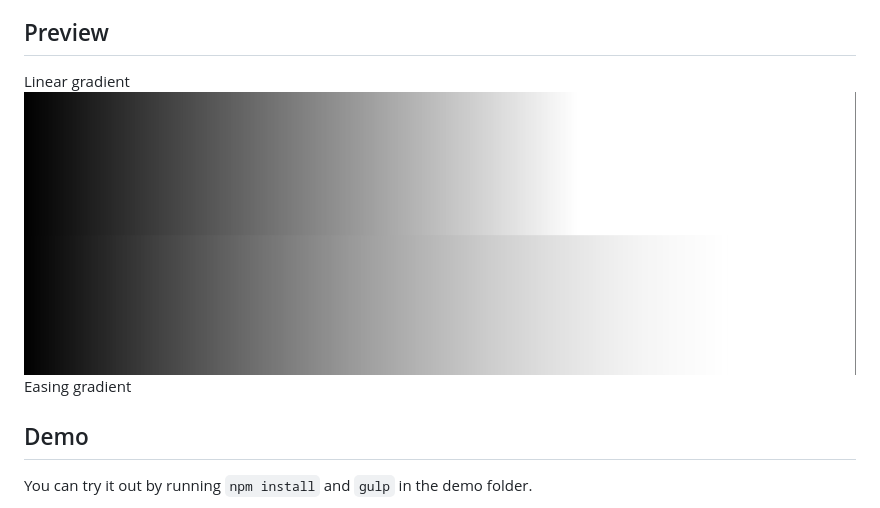
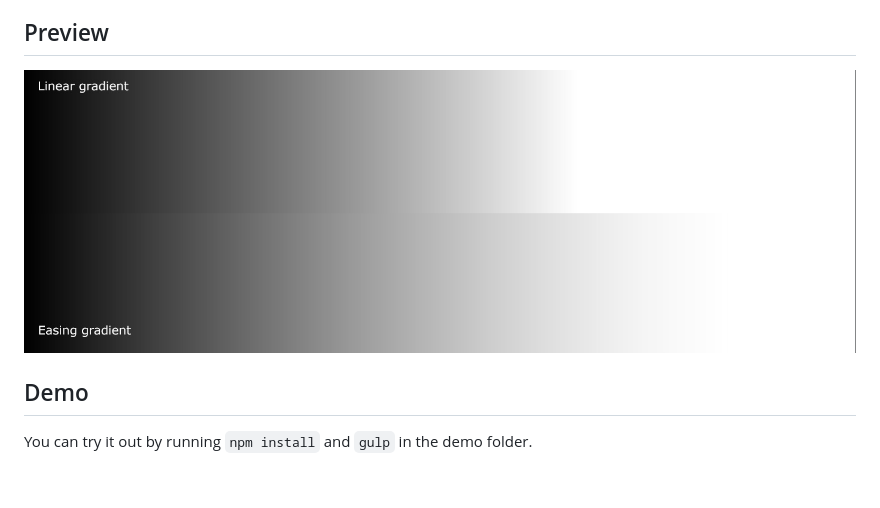
Before and after one commit to larsenwork/postcss-easing-gradients, a Markdown page: README.md, the part around the change. Drawn GitHub-style; pictures changed too: assets/preview.jpg; blank space fills up the shorter version.

Commit message:
test new image for preview

```diff
--- a/README.md
+++ b/README.md
@@ -126,9 +126,8 @@ scrim-gradient
 * `alphaDecimals: 3` is the default number of decimals for alpha values and I wouldn't recommend changing it. Increase it for greater precision.
 
 ## Preview
-Linear gradient
 ![preview](assets/preview.jpg)
-Easing gradient
+
 
 ## Demo
 You can try it out by running `npm install` and `gulp` in the demo folder.
```
